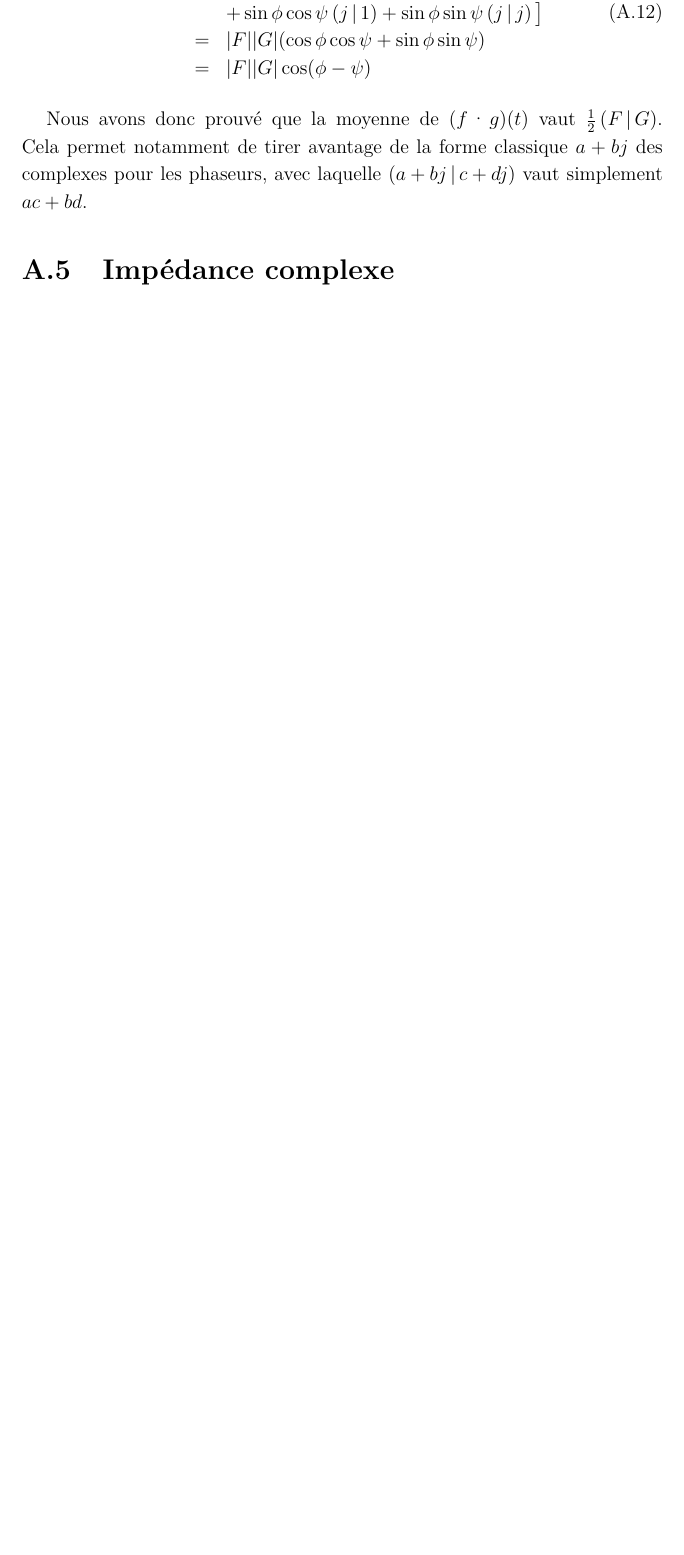
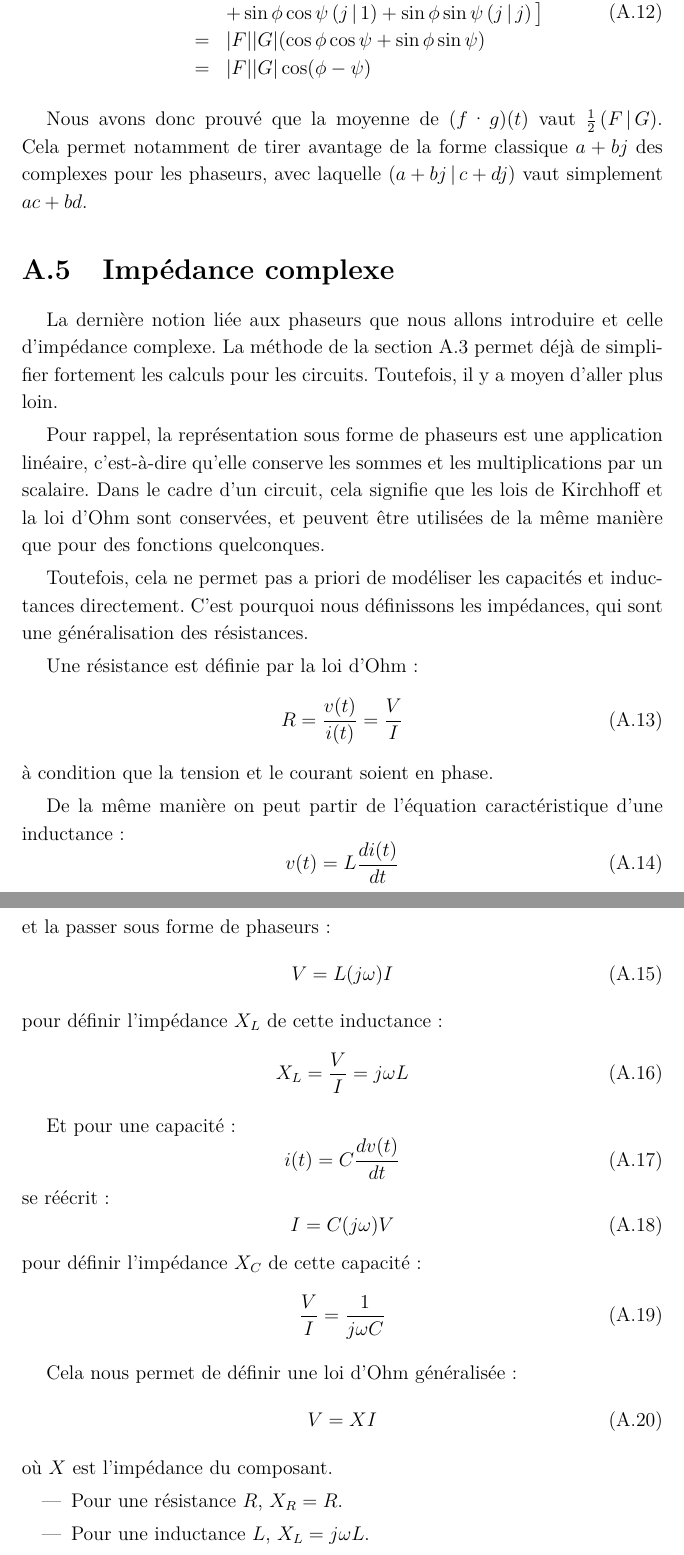
Before and after one commit to vlecomte/rapport-q2, a LaTeX document (root.tex, which reads app/phaseurs/impedance.tex): part of page 41 of 76 before the commit and two parts of pages 41 and 42 of 77 after it, the two joined at a grey line, cut so that both start at the same text, the shorter picture padded with empty space. Compiled offline with XeLaTeX.

Commit message:
Ajouté la section impédances complexes (pas fini)

```diff
--- a/app/phaseurs/impedance.tex
+++ b/app/phaseurs/impedance.tex
@@ -1 +1,64 @@
 \section{Impédance complexe}
+
+La dernière notion liée aux phaseurs que nous allons introduire
+et celle d'impédance complexe.
+La méthode de la section~\ref{sec:phaseurs/diff} permet déjà
+de simplifier fortement les calculs pour les circuits.
+Toutefois, il y a moyen d'aller plus loin.
+
+Pour rappel, la représentation sous forme de phaseurs est une application
+linéaire,
+c'est-à-dire qu'elle conserve les sommes et les multiplications par un scalaire.
+Dans le cadre d'un circuit, cela signifie
+que les lois de Kirchhoff et la loi d'Ohm sont conservées,
+et peuvent être utilisées de la même manière que pour des fonctions
+quelconques.
+
+Toutefois, cela ne permet pas a priori de modéliser les capacités
+et inductances directement.
+C'est pourquoi nous définissons les impédances, qui sont une généralisation
+des résistances.
+
+Une résistance est définie par la loi d'Ohm:
+\begin{equation}
+    R = \frac{v(t)}{i(t)} = \frac{V}{I}
+\end{equation}
+à condition que la tension et le courant soient en phase.
+
+De la même manière on peut partir de l'équation caractéristique
+d'une inductance:
+\begin{equation}
+    v(t) = L\frac{di(t)}{dt}
+\end{equation}
+et la passer sous forme de phaseurs:
+\begin{equation}
+    V = L (j\omega) I
+\end{equation}
+pour définir l'impédance $X_L$ de cette inductance:
+\begin{equation}
+    X_L = \frac{V}{I} = j\omega L
+\end{equation}
+
+Et pour une capacité:
+\begin{equation}
+    i(t) = C\frac{dv(t)}{dt}
+\end{equation}
+se réécrit:
+\begin{equation}
+    I = C (j\omega) V
+\end{equation}
+pour définir l'impédance $X_C$ de cette capacité:
+\begin{equation}
+    \frac{V}{I} = \frac{1}{j\omega C}
+\end{equation}
+
+Cela nous permet de définir une loi d'Ohm généralisée:
+\begin{equation}
+    V = XI
+\end{equation}
+où $X$ est l'impédance du composant.
+\begin{itemize}
+    \item Pour une résistance $R$, $X_R=R$.
+    \item Pour une inductance $L$, $X_L=j\omega L$.
+    \item Pour une capacité $C$, $X_C=1/j\omega C$.
+\end{itemize}
```
